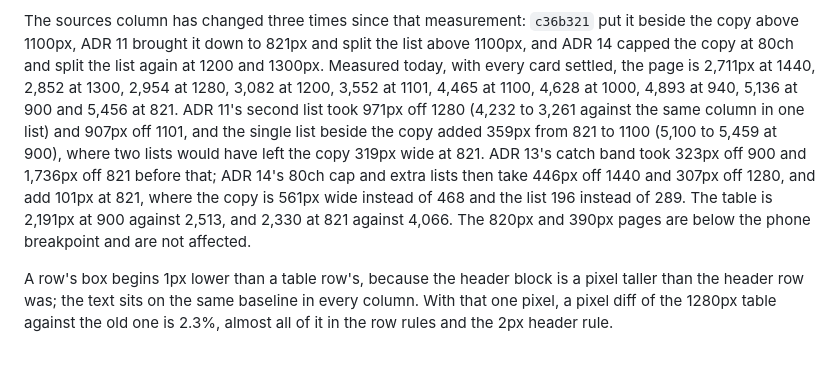
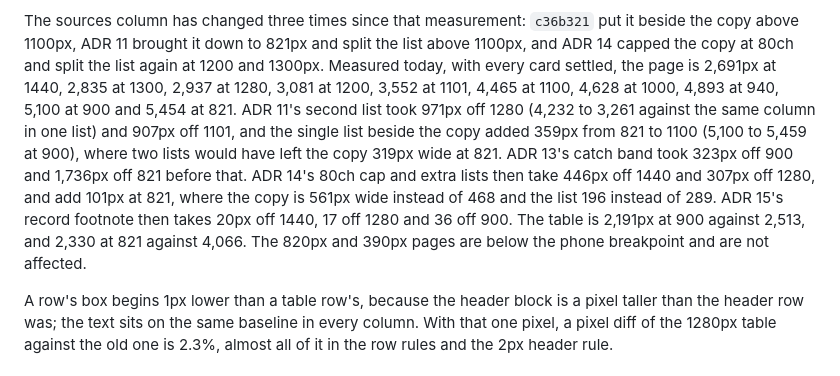
Before and after one commit to lydenyardley/subfree-uk, a Markdown page: docs/performance-budget.md, the part around the change. Drawn GitHub-style.

```diff
--- a/docs/performance-budget.md
+++ b/docs/performance-budget.md
@@ -138,18 +138,18 @@ The sources column has changed three times since that measurement: `c36b321`
 put it beside the copy above 1100px, ADR 11 brought it down to 821px and split
 the list above 1100px, and ADR 14 capped the copy at 80ch and split the list
 again at 1200 and 1300px. Measured today, with every card settled, the page is
-2,711px at 1440, 2,852 at 1300, 2,954 at 1280, 3,082 at 1200, 3,552 at 1101,
-4,465 at 1100, 4,628 at 1000, 4,893 at 940, 5,136 at 900 and 5,456 at 821. ADR
+2,691px at 1440, 2,835 at 1300, 2,937 at 1280, 3,081 at 1200, 3,552 at 1101,
+4,465 at 1100, 4,628 at 1000, 4,893 at 940, 5,100 at 900 and 5,454 at 821. ADR
 11's second list took 971px off 1280 (4,232 to 3,261 against the same column in
 one list) and 907px off 1101, and the single list beside the copy added 359px
 from 821 to 1100 (5,100 to 5,459 at 900), where two lists would have left the
 copy 319px wide at 821. ADR 13's catch band took 323px off 900 and 1,736px off
-821 before that;
-ADR 14's 80ch cap and extra lists then take 446px off 1440 and 307px off 1280,
-and add 101px at 821, where the copy is 561px wide instead of 468 and the list
-196 instead of 289. The table is 2,191px at 900 against 2,513, and 2,330 at 821
-against 4,066. The 820px and 390px pages are below the phone breakpoint and are
-not affected.
+821 before that. ADR 14's 80ch cap and extra lists then take 446px off 1440 and
+307px off 1280, and add 101px at 821, where the copy is 561px wide instead of
+468 and the list 196 instead of 289. ADR 15's record footnote then takes 20px
+off 1440, 17 off 1280 and 36 off 900. The table is 2,191px at 900 against
+2,513, and 2,330 at 821 against 4,066. The 820px and 390px pages are below the
+phone breakpoint and are not affected.
 
 A row's box begins 1px lower than a table row's, because the header block is a
 pixel taller than the header row was; the text sits on the same baseline in
```
Also changed, not shown: docs/decisions/0014-the-copy-keeps-its-measure.md (+2 -1 lines), docs/decisions/0015-the-footnote-stays-on-the-copys-last-line.md (added, +66 -0 lines).
